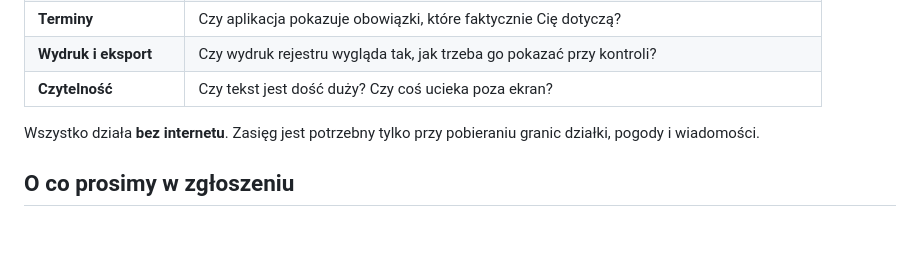
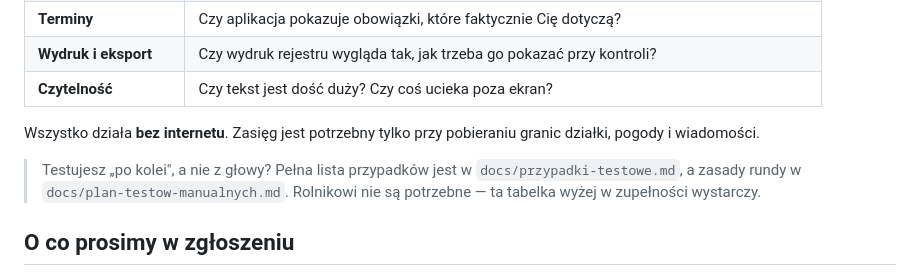
Before and after one commit to LukaszTM/Agro_Asystent, a Markdown page: docs/instrukcja-dla-testerow.md, the part around the change. Rendered like a GitHub page; blank space fills up the shorter version.

```diff
--- a/docs/instrukcja-dla-testerow.md
+++ b/docs/instrukcja-dla-testerow.md
@@ -57,6 +57,11 @@ danych (Ustawienia → Zrób kopię).
 Wszystko działa **bez internetu**. Zasięg jest potrzebny tylko przy
 pobieraniu granic działki, pogody i wiadomości.
 
+> Testujesz „po kolei", a nie z głowy? Pełna lista przypadków jest
+> w `docs/przypadki-testowe.md`, a zasady rundy w
+> `docs/plan-testow-manualnych.md`. Rolnikowi nie są potrzebne — ta
+> tabelka wyżej w zupełności wystarczy.
+
 ## O co prosimy w zgłoszeniu
 
 1. Co robiłeś (np. „dodawałem oprysk na polu Za stodołą").
```
Also changed, not shown: docs/plan-testow-manualnych.md (added, +130 -0 lines), docs/przypadki-testowe.md (added, +444 -0 lines).
